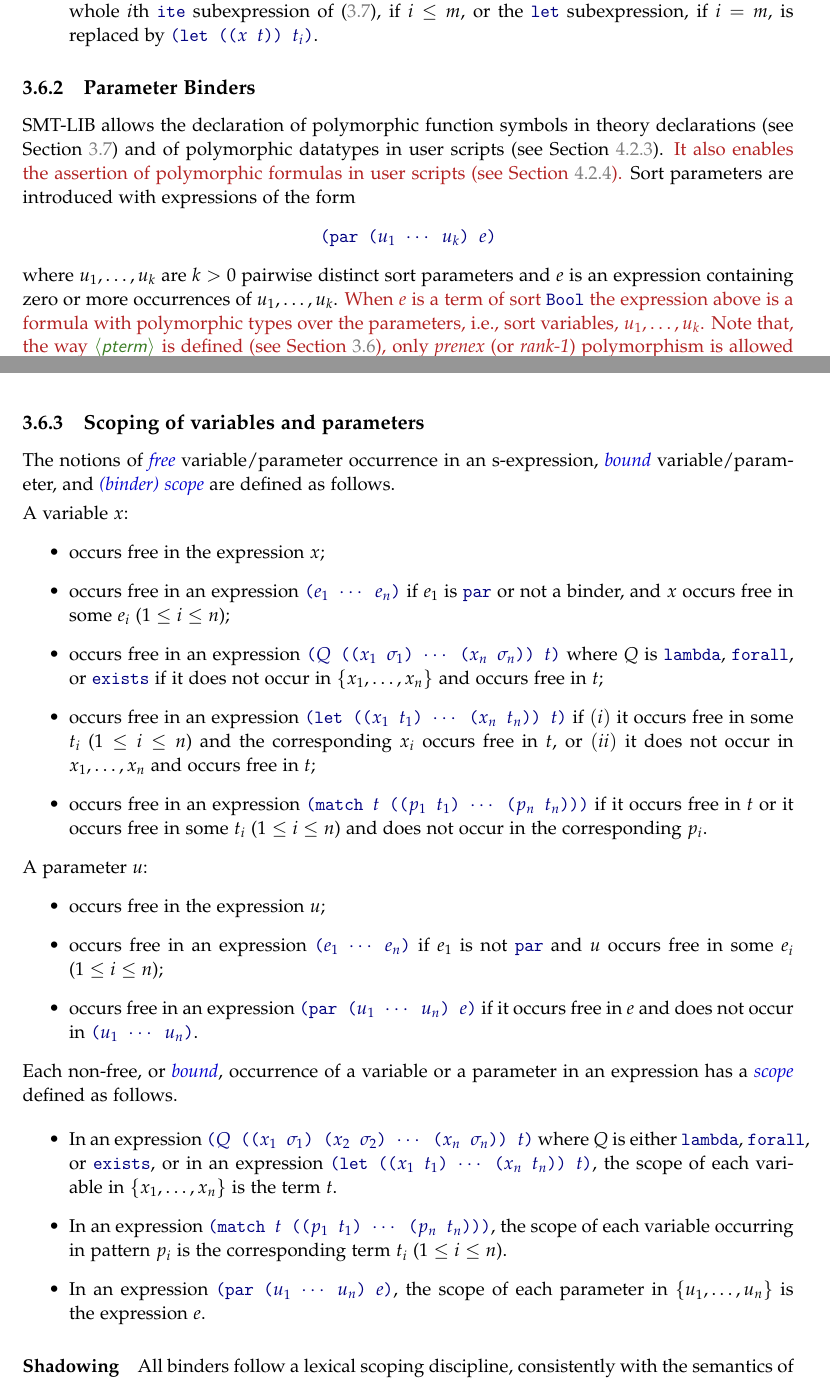
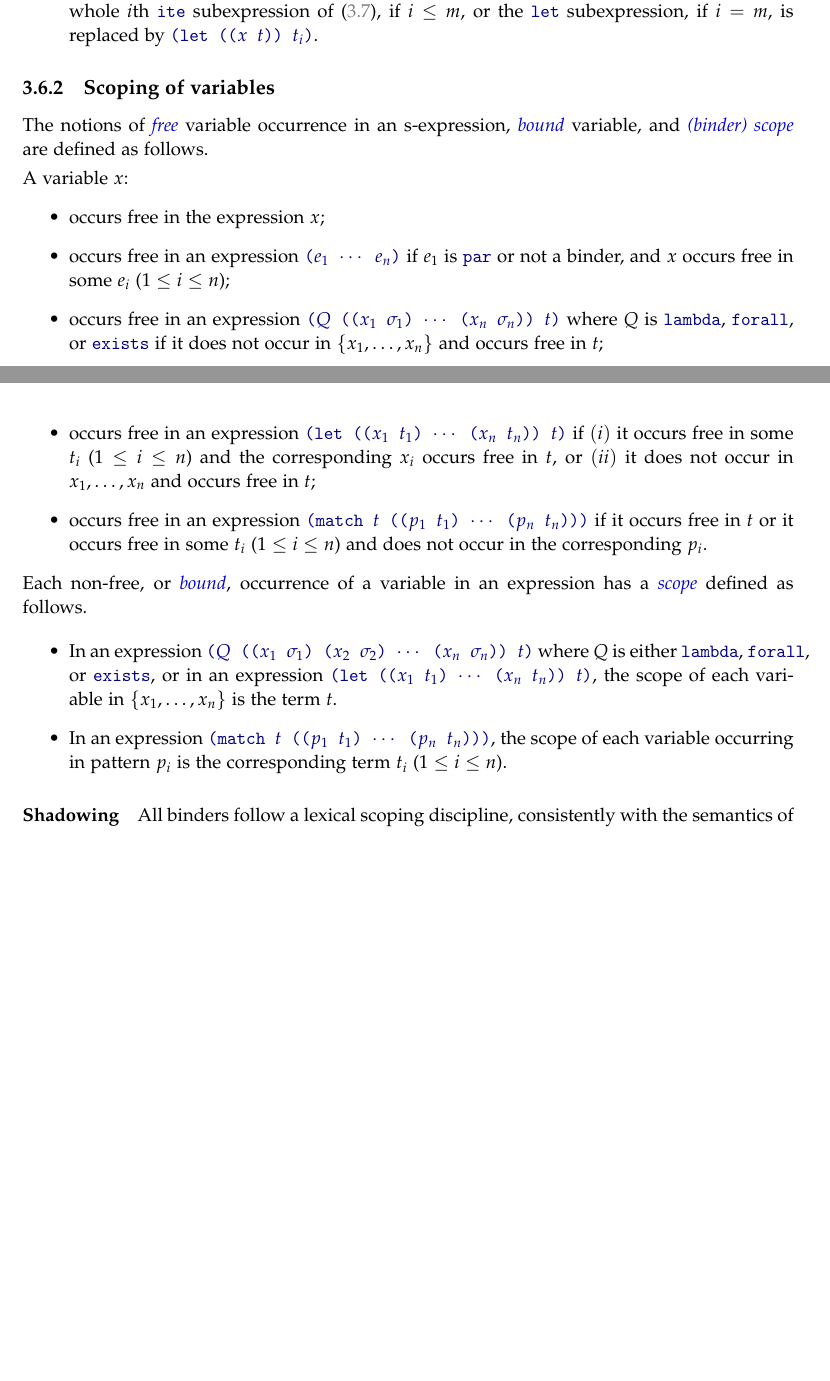
Before and after one commit to SMT-LIB/SMT-LIB-2, a LaTeX thesis (Reference/main.tex, which reads Reference/concrete-syntax.tex): two parts of pages 31 and 32 of 107, joined at a grey line, cut so that both start at the same text, the shorter picture padded with empty space. Compiled offline with pdfLaTeX.

Commit message:
Started removing par binder from terms

```diff
--- a/Reference/concrete-syntax.tex
+++ b/Reference/concrete-syntax.tex
@@ -846,35 +846,39 @@ or the \ter{let} subexpression, if $i=m$, is replaced by \expr{(let (($x$ $t$))
 \end{enumerate}
 
 
-%-------------------------------------------------------------------------------
-\subsection{Parameter Binders}
-%-------------------------------------------------------------------------------
-
-SMT-LIB allows the declaration of polymorphic function symbols
-in theory declarations (see Section~\ref{sec:theory-declarations}) and
-of polymorphic datatypes in user scripts (see Section~\ref{sec:new-symbols}).
-\new{It also enables the assertion of polymorphic formulas in user scripts (see Section~\ref{sec:assert}).}
-Sort parameters are introduced with expressions of the form
-\begin{center}
- \expr{(par ($u_1$ $\cdots$ $u_k$) $e$)}
-\end{center}
-where $u_1, \ldots, u_k$ are $k>0$ pairwise distinct sort parameters and
-$e$ is an expression containing zero or more occurrences of $u_1, \ldots, u_k$.
-\new{
-When $e$ is a term of sort \ter{Bool} the expression above is a formula
-with polymorphic types over the parameters, i.e., sort variables, $u_1, \ldots, u_k$.
-Note that, the way \nter{pterm} is defined (see Section~\ref{sec:concrete-terms}),
-only \emph{prenex} (or \emph{rank-1}) polymorphism is allowed in formulas.\endnote{%
-This restriction is intentional, to simplify reasoning.
-}}
-
-%-------------------------------------------------------------------------------
-\subsection{Scoping of variables and parameters} \label{sec:free}
-%-------------------------------------------------------------------------------
-
-The notions of \define{free} variable/parameter occurrence in an s-expression,
-\define{bound} variable/parameter, and
-\define{(binder) scope} are defined as follows.
+%%-------------------------------------------------------------------------------
+%\subsection{Parameter Binders}
+%%-------------------------------------------------------------------------------
+%
+%SMT-LIB allows the declaration of polymorphic function symbols
+%in theory declarations (see Section~\ref{sec:theory-declarations}) and
+%of polymorphic datatypes in user scripts (see Section~\ref{sec:new-symbols}).
+%\new{
+%It also enables the assertion of formulas in user scripts
+%(see Section~\ref{sec:assert})
+%containing terms of polymorphic sort.
+%}
+%Sort parameters are introduced with expressions of the form
+%\begin{center}
+% \expr{(par ($u_1$ $\cdots$ $u_k$) $e$)}
+%\end{center}
+%where $u_1, \ldots, u_k$ are $k>0$ pairwise distinct sort parameters and
+%$e$ is an expression containing zero or more occurrences of $u_1, \ldots, u_k$.
+%\new{
+%When $e$ is a term of sort \ter{Bool} the expression above is a formula
+%with polymorphic types over the parameters, i.e., sort variables, $u_1, \ldots, u_k$.
+%Note that, the way \nter{pterm} is defined (see Section~\ref{sec:concrete-terms}),
+%only \emph{prenex} (or \emph{rank-1}) polymorphism is allowed in formulas.\endnote{%
+%This restriction is intentional, to simplify reasoning.
+%}}
+
+%-------------------------------------------------------------------------------
+\subsection{Scoping of variables} \label{sec:free}
+%-------------------------------------------------------------------------------
+
+
+The notions of \define{free} variable occurrence in an s-expression,
+\define{bound} variable, and \define{(binder) scope} are defined as follows.
 \smallskip
 
 \noindent A variable $x$:
@@ -903,21 +907,21 @@ if it occurs free in $t$ or it occurs free in some $t_i$ ($1\le i\le n$) and
 does not occur in the corresponding $p_i$.
 \end{itemize}
 
-\noindent A parameter $u$:
-\begin{itemize}
-\item
-occurs free in the expression $u$;
-\item
-occurs free in an expression \expr{($e_1$ $\cdots$ $e_n$)}
-if $e_1$ is not \ter{par} and $u$ occurs free in some $e_i$ ($1\le i\le n$);
-\item
-occurs free in an expression
-\expr{(par ($u_1$ $\cdots$ $u_n$) $e$)}
-if it occurs free in $e$ and does not occur in \expr{($u_1$ $\cdots$ $u_n$)}.
-\end{itemize}
+%\noindent A parameter $u$:
+%\begin{itemize}
+%\item
+%occurs free in the expression $u$;
+%\item
+%occurs free in an expression \expr{($e_1$ $\cdots$ $e_n$)}
+%if $e_1$ is not \ter{par} and $u$ occurs free in some $e_i$ ($1\le i\le n$);
+%%\item
+%%occurs free in an expression
+%%\expr{(par ($u_1$ $\cdots$ $u_n$) $e$)}
+%%if it occurs free in $e$ and does not occur in \expr{($u_1$ $\cdots$ $u_n$)}.
+%\end{itemize}
 
 \noindent
-Each non-free, or \define{bound}, occurrence of a variable or a parameter
+Each non-free, or \define{bound}, occurrence of a variable
 in an expression has a \define{scope} defined as follows.
 
 \begin{itemize}
@@ -932,10 +936,10 @@ In an expression
 \expr{(match $t$ (($p_1$ $t_1$) $\cdots$ ($p_n$ $t_n$)))},
 the scope of each variable occurring in pattern $p_i$ is the corresponding term $t_i$
 ($1\le i\le n$).
-\item
-In an expression
-\expr{(par ($u_1$ $\cdots$ $u_n$) $e$)},
-the scope of each parameter in $\{u_1, \ldots, u_n\}$ is the expression $e$.
+%\item
+%In an expression
+%\expr{(par ($u_1$ $\cdots$ $u_n$) $e$)},
+%the scope of each parameter in $\{u_1, \ldots, u_n\}$ is the expression $e$.
 \end{itemize}
 
 \paragraph{Shadowing}
```
Also changed, not shown: Reference/concrete-syntax.tex (3 more changed lines).
